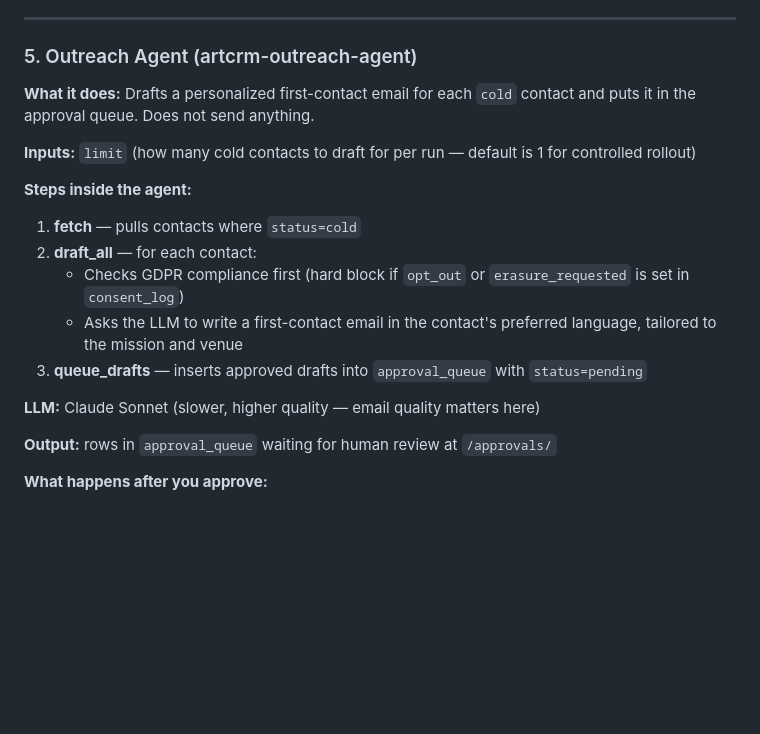
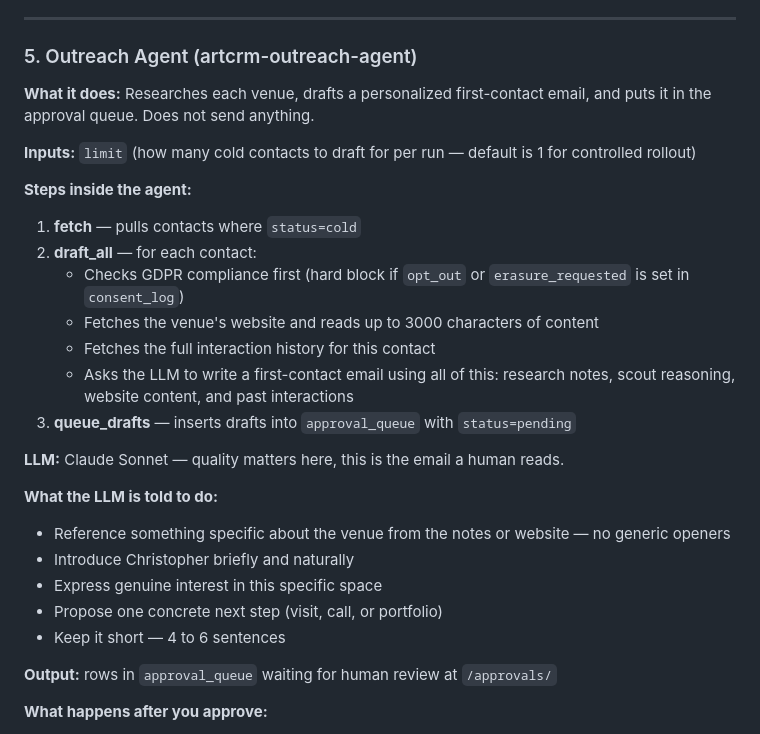
Before and after one commit to johnfire/artcrm-supervisor, a Markdown page: AGENTS.md, the part around the change. Drawn GitHub-style; blank space fills up the shorter version.

Commit message:
docs: update outreach section in AGENTS.md — website + interactions
Co-Authored-By: Claude Sonnet 4.6 <noreply@anthropic.com>

```diff
--- a/AGENTS.md
+++ b/AGENTS.md
@@ -138,7 +138,7 @@ Level 1 must be run before any other level. Subsequent levels can be run in any
 
 ### 5. Outreach Agent (artcrm-outreach-agent)
 
-**What it does:** Drafts a personalized first-contact email for each `cold` contact and puts it in the approval queue. Does not send anything.
+**What it does:** Researches each venue, drafts a personalized first-contact email, and puts it in the approval queue. Does not send anything.
 
 **Inputs:** `limit` (how many cold contacts to draft for per run — default is 1 for controlled rollout)
 
@@ -147,10 +147,20 @@ Level 1 must be run before any other level. Subsequent levels can be run in any
 1. **fetch** — pulls contacts where `status=cold`
 2. **draft_all** — for each contact:
    - Checks GDPR compliance first (hard block if `opt_out` or `erasure_requested` is set in `consent_log`)
-   - Asks the LLM to write a first-contact email in the contact's preferred language, tailored to the mission and venue
-3. **queue_drafts** — inserts approved drafts into `approval_queue` with `status=pending`
+   - Fetches the venue's website and reads up to 3000 characters of content
+   - Fetches the full interaction history for this contact
+   - Asks the LLM to write a first-contact email using all of this: research notes, scout reasoning, website content, and past interactions
+3. **queue_drafts** — inserts drafts into `approval_queue` with `status=pending`
 
-**LLM:** Claude Sonnet (slower, higher quality — email quality matters here)
+**LLM:** Claude Sonnet — quality matters here, this is the email a human reads.
+
+**What the LLM is told to do:**
+
+- Reference something specific about the venue from the notes or website — no generic openers
+- Introduce Christopher briefly and naturally
+- Express genuine interest in this specific space
+- Propose one concrete next step (visit, call, or portfolio)
+- Keep it short — 4 to 6 sentences
 
 **Output:** rows in `approval_queue` waiting for human review at `/approvals/`
 
```
